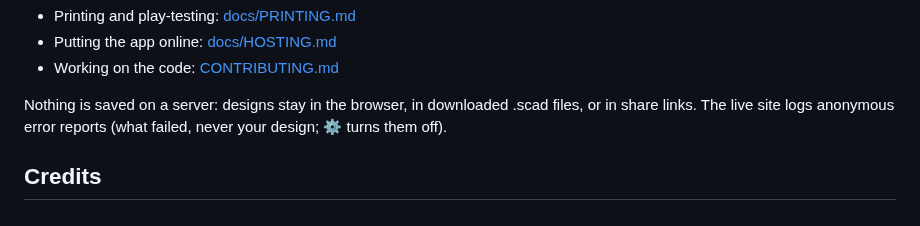
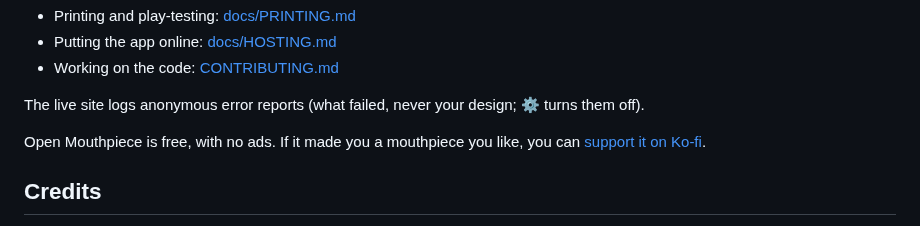
Before and after one commit to OpenSaxMouthpiece/open-mouthpiece, a Markdown page: README.md, the part around one of its changes. Drawn GitHub-style.

```diff
--- a/README.md
+++ b/README.md
@@ -21,9 +54,10 @@ npm run dev            # the app (OpenSCAD runs in the browser)
 - Putting the app online: [docs/HOSTING.md](docs/HOSTING.md)
 - Working on the code: [CONTRIBUTING.md](CONTRIBUTING.md)
 
-Nothing is saved on a server: designs stay in the browser, in downloaded .scad files, or in share
-links. The live site logs anonymous error reports (what failed, never your design; ⚙ turns them
-off).
+The live site logs anonymous error reports (what failed, never your design; ⚙ turns them off).
+
+Open Mouthpiece is free, with no ads. If it made you a mouthpiece you like, you can
+[support it on Ko-fi](https://ko-fi.com/opensaxmouthpiece).
 
 ## Credits
 
```
Also changed, not shown: other parts of README.md (+38 -5 lines), docs/images/app.png (added), docs/images/compare.png (added), docs/images/ligature.png (added), docs/images/phone.png (added), 1 other file.
